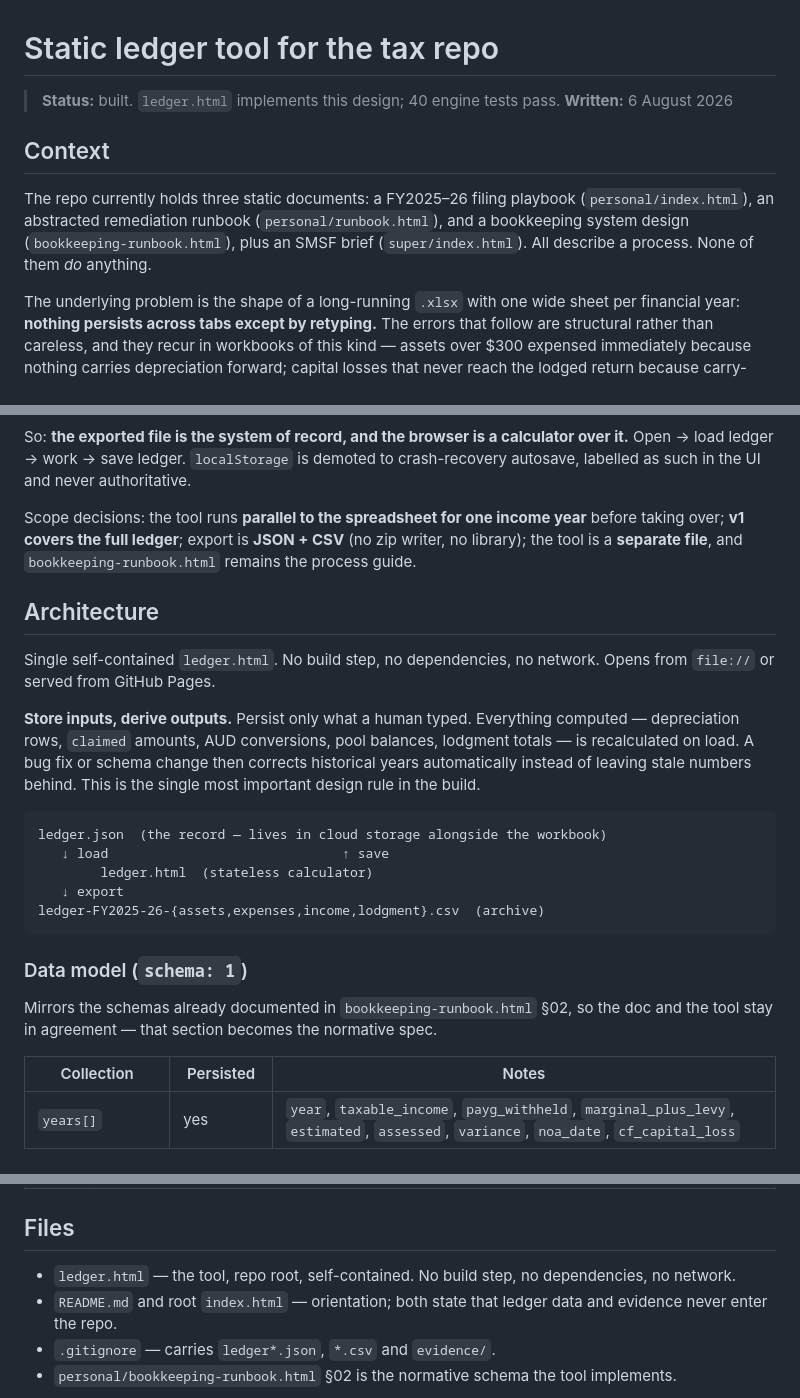
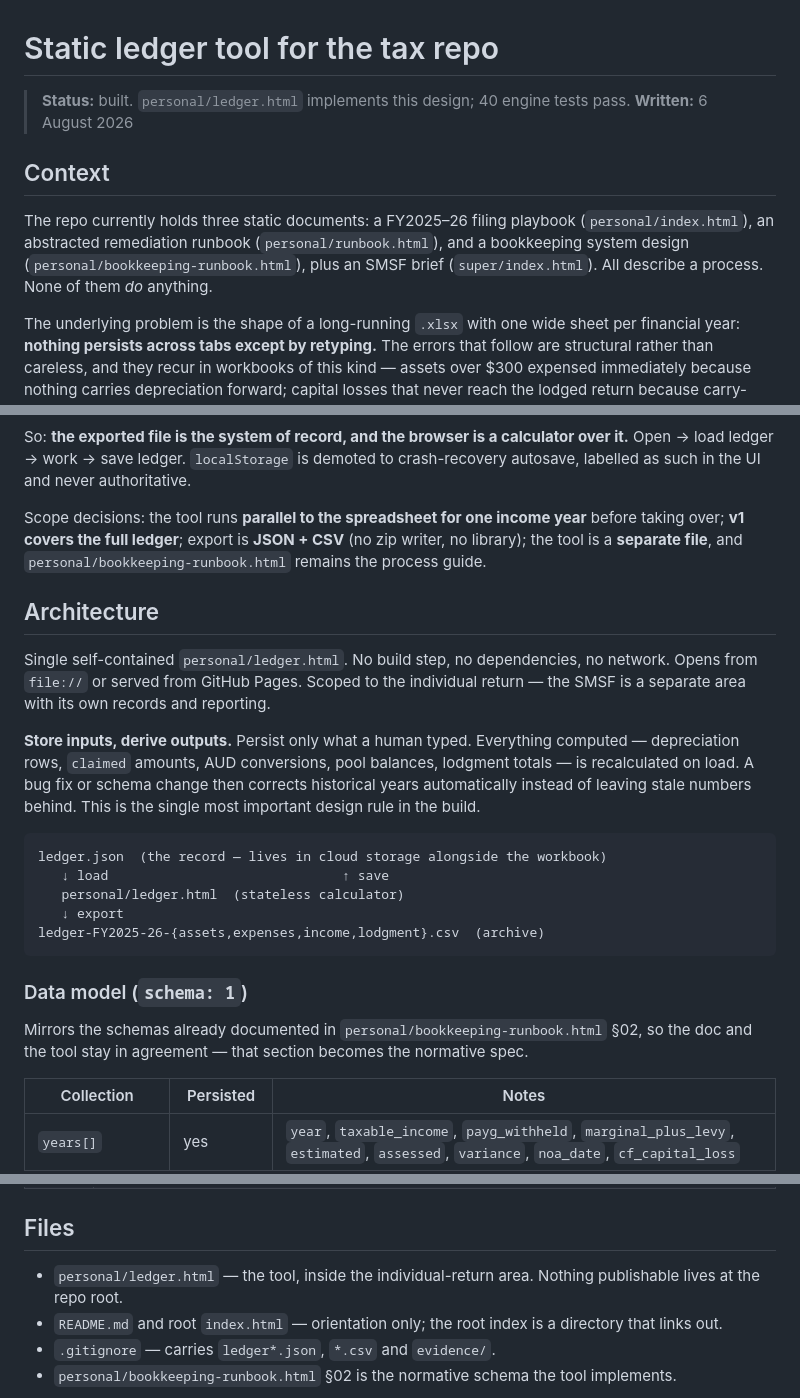
Before and after one commit to kickoffready/personal-tax-assistant, a Markdown page: PLAN.md, 3 parts joined by grey strips. Drawn GitHub-style.

Commit message:
refactor: scope the ledger to the individual-return area
ledger.html was at the repo root, but it is not repo-wide: it implements
D1-D15 individual return labels, the 70c working-from-home fixed rate, and
personal CGT ordering. None of that applies to the fund.

Moved to personal/ledger.html and references updated. The design plan now
states the scope explicitly so the next reader does not have to infer it.

Co-Authored-By: Claude Opus 5 <noreply@anthropic.com>

````diff
--- a/PLAN.md
+++ b/PLAN.md
@@ -1,11 +1,11 @@
 # Static ledger tool for the tax repo
 
-> **Status:** built. `ledger.html` implements this design; 40 engine tests pass.
+> **Status:** built. `personal/ledger.html` implements this design; 40 engine tests pass.
 > **Written:** 6 August 2026
 
 ## Context
 
-The repo currently holds three static documents: a FY2025–26 filing playbook (`personal/index.html`), an abstracted remediation runbook (`personal/runbook.html`), and a bookkeeping system design (`bookkeeping-runbook.html`), plus an SMSF brief (`super/index.html`). All describe a process. None of them *do* anything.
+The repo currently holds three static documents: a FY2025–26 filing playbook (`personal/index.html`), an abstracted remediation runbook (`personal/runbook.html`), and a bookkeeping system design (`personal/bookkeeping-runbook.html`), plus an SMSF brief (`super/index.html`). All describe a process. None of them *do* anything.
 
 The underlying problem is the shape of a long-running `.xlsx` with one wide sheet per financial year: **nothing persists across tabs except by retyping.** The errors that follow are structural rather than careless, and they recur in workbooks of this kind — assets over $300 expensed immediately because nothing carries depreciation forward; capital losses that never reach the lodged return because carry-forward is manual; currency columns mixing a rate and its reciprocal; capital-gains blocks cloned between year-tabs and never refreshed; a marginal-rate multiplier that omits the Medicare levy. Reorganising the same year-tab layout cannot fix any of them.
 
@@ -17,25 +17,25 @@ The correction is to the memory model. "Export so it can resume next year" impli
 
 So: **the exported file is the system of record, and the browser is a calculator over it.** Open → load ledger → work → save ledger. `localStorage` is demoted to crash-recovery autosave, labelled as such in the UI and never authoritative.
 
-Scope decisions: the tool runs **parallel to the spreadsheet for one income year** before taking over; **v1 covers the full ledger**; export is **JSON + CSV** (no zip writer, no library); the tool is a **separate file**, and `bookkeeping-runbook.html` remains the process guide.
+Scope decisions: the tool runs **parallel to the spreadsheet for one income year** before taking over; **v1 covers the full ledger**; export is **JSON + CSV** (no zip writer, no library); the tool is a **separate file**, and `personal/bookkeeping-runbook.html` remains the process guide.
 
 ## Architecture
 
-Single self-contained `ledger.html`. No build step, no dependencies, no network. Opens from `file://` or served from GitHub Pages.
+Single self-contained `personal/ledger.html`. No build step, no dependencies, no network. Opens from `file://` or served from GitHub Pages. Scoped to the individual return — the SMSF is a separate area with its own records and reporting.
 
 **Store inputs, derive outputs.** Persist only what a human typed. Everything computed — depreciation rows, `claimed` amounts, AUD conversions, pool balances, lodgment totals — is recalculated on load. A bug fix or schema change then corrects historical years automatically instead of leaving stale numbers behind. This is the single most important design rule in the build.
 
 ```
 ledger.json  (the record — lives in cloud storage alongside the workbook)
    ↓ load                              ↑ save
-        ledger.html  (stateless calculator)
+   personal/ledger.html  (stateless calculator)
    ↓ export
 ledger-FY2025-26-{assets,expenses,income,lodgment}.csv  (archive)
 ```
 
 ### Data model (`schema: 1`)
 
-Mirrors the schemas already documented in `bookkeeping-runbook.html` §02, so the doc and the tool stay in agreement — that section becomes the normative spec.
+Mirrors the schemas already documented in `personal/bookkeeping-runbook.html` §02, so the doc and the tool stay in agreement — that section becomes the normative spec.
 
 | Collection | Persisted | Notes |
 |---|---|---|
@@ -131,8 +131,8 @@ Each stage leaves the file working and testable.
 
 ## Files
 
-- `ledger.html` — the tool, repo root, self-contained. No build step, no dependencies, no network.
-- `README.md` and root `index.html` — orientation; both state that ledger data and evidence never enter the repo.
+- `personal/ledger.html` — the tool, inside the individual-return area. Nothing publishable lives at the repo root.
+- `README.md` and root `index.html` — orientation only; the root index is a directory that links out.
 - `.gitignore` — carries `ledger*.json`, `*.csv` and `evidence/`.
 - `personal/bookkeeping-runbook.html` §02 is the normative schema the tool implements.
 
````
